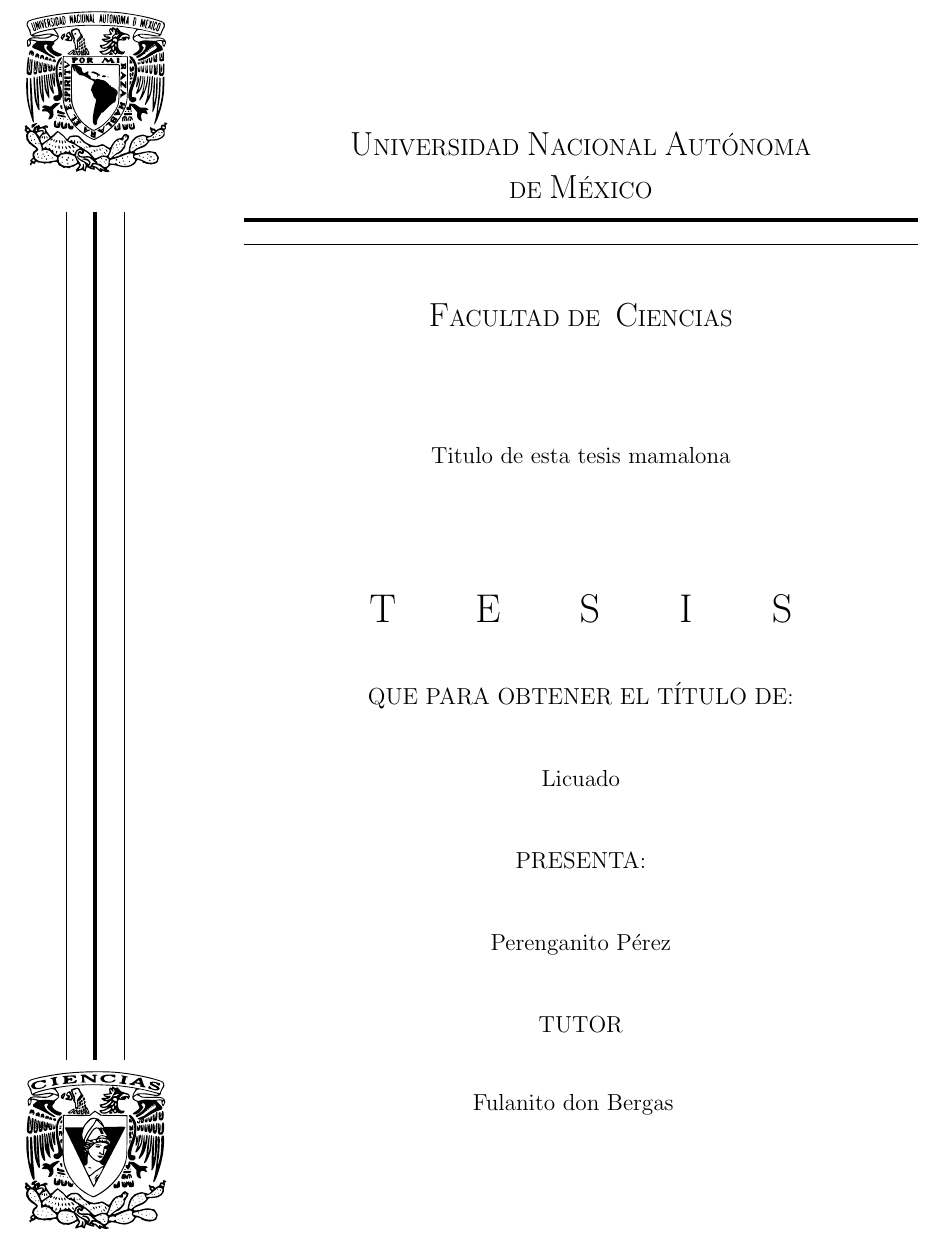
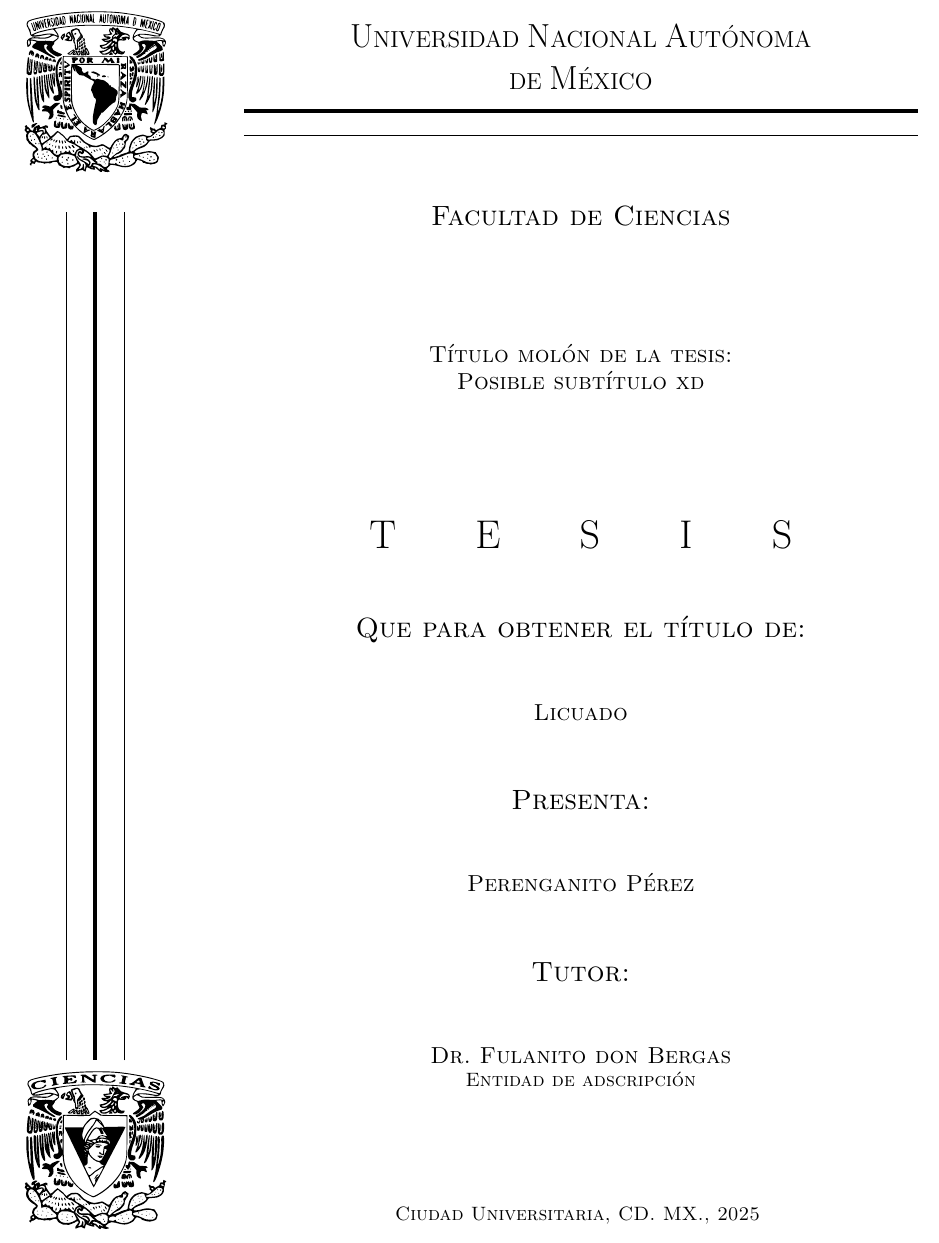
Before and after one commit to jafPrudente/Tesis, a LaTeX thesis (Tesis.tex, which reads Portada/Portada.tex): part of page 1 of 31, cut so that both start at the same text. Compiled offline with pdfLaTeX.

Commit message:
Correcciones a la portada

```diff
--- a/Portada/Portada.tex
+++ b/Portada/Portada.tex
@@ -27,33 +27,31 @@
 			\large{DE}
 			\LARGE{M}\large{ÉXICO}
 		} \\
+
 		\rule{\textwidth}{2pt}
 		\\
 		\hrulefill\\[1cm]
 
-  \LARGE{F}\large{ACULTAD DE } \LARGE{C}\large{IENCIAS}\\[2cm]
+		\Large{\textsc{Facultad de Ciencias}}\\[2cm]
 
-  \large{
-Titulo de esta tesis mamalona }\\[2cm]
+		\large{\textsc{Título molón de la tesis:}}\\
+		\large{\textsc{Posible subtítulo xd}}\\[2cm]
 
-  \huge{
-T \hspace{1cm} E \hspace{1cm} S \hspace{1cm} I \hspace{1cm} S  }\\[1cm]
+		\huge{T \hspace{1cm} E \hspace{1cm} S \hspace{1cm} I \hspace{1cm} S}\\[1cm]
 
-  \large{QUE PARA OBTENER EL TÍTULO DE:}\\[1cm]
+		\Large{\textsc{Que para obtener el título de:}}\\[1cm]
 
-  \large{
-Licuado }\\[1cm]
+		\large{\textsc{Licuado}}\\[1cm]
 
-  \large{PRESENTA:}\\[1cm]
+		\Large{\textsc{Presenta:}}\\[1cm]
 
-  \large{
-Perenganito Pérez }\\[1cm]
+		\large{\textsc{Perenganito Pérez}}\\[1cm]
 
-  \large{
-TUTOR  }\\[1cm]
+		\Large{\textsc{Tutor:}}\\[1cm]
 
-  \large{
-Fulanito don Bergas }
+		\large{\textsc{Dr. Fulanito don Bergas}}\\
+		\normalsize{\textsc{Entidad de adscripción}}\\[2cm]
+
+		\textsc{Ciudad Universitaria, CD. MX., 2025}
 	}
-
 \end{minipage}
```
Also changed, not shown: Tesis.pdf. Lines whose indentation alone changed are shown as unchanged.
